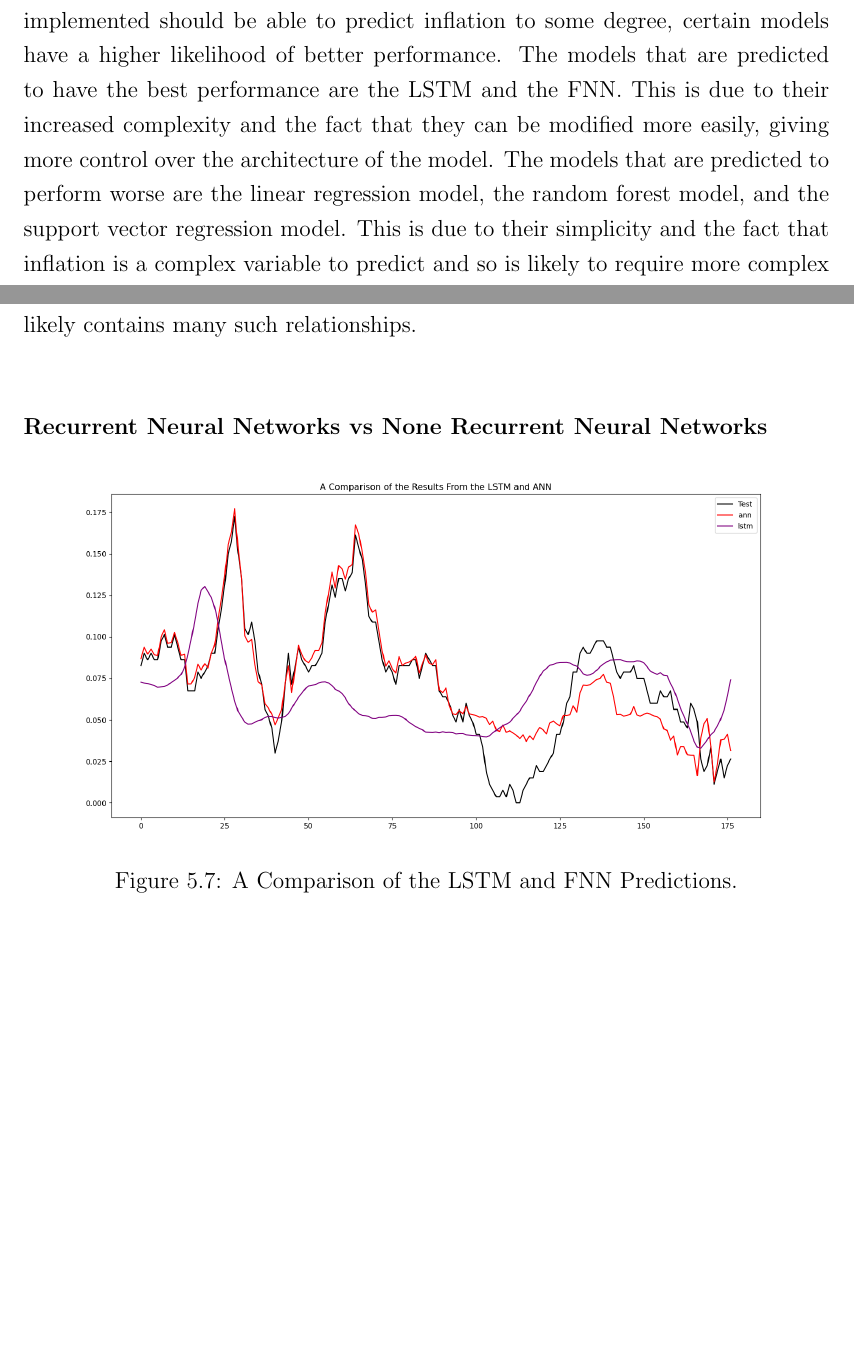
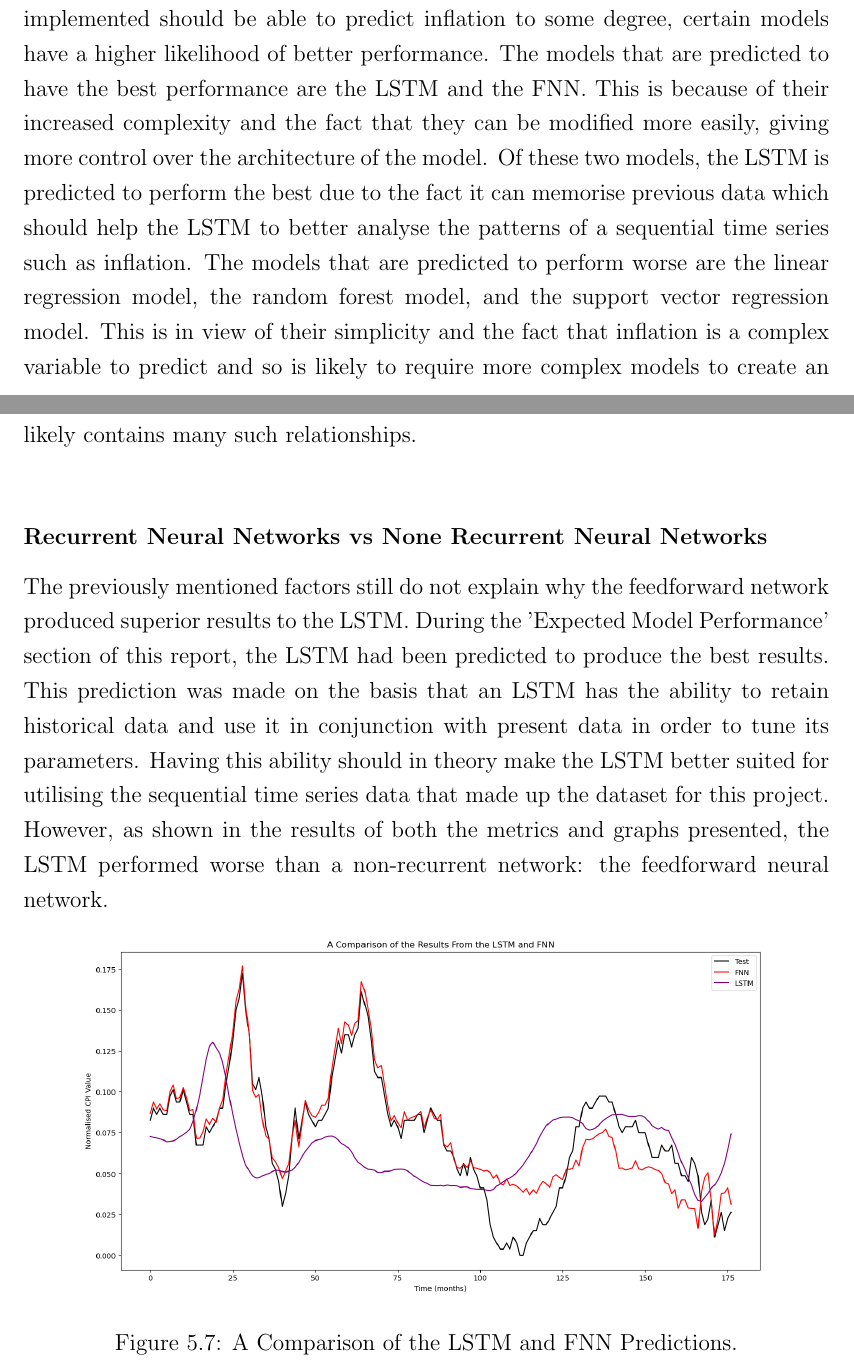
Before and after one commit to benTaylor34/Predicting-Inflation-with-Machine-Learning-Report, a LaTeX thesis (Thesis.tex, which reads Design.tex, Results and Evaluation.tex): two parts of pages 21 and 53 of 59, joined at a grey line, cut so that both start at the same text, the shorter picture padded with empty space. Compiled offline with pdfLaTeX.

Commit message:
figure updates

```diff
--- a/Design.tex
+++ b/Design.tex
@@ -26,9 +26,10 @@ By making these predictions it will prevent additional time from being wasted on
 This does not mean that these models should not be implemented properly but rather it means that the limited time for the implementation of the project should focus on the models with the best potential to predict inflation.
 Although all the models that will be implemented should be able to predict inflation to some degree, certain models have a higher likelihood of better performance.
 The models that are predicted to have the best performance are the LSTM and the FNN.
-This is due to their increased complexity and the fact that they can be modified more easily, giving more control over the architecture of the model.
+This is because of their increased complexity and the fact that they can be modified more easily, giving more control over the architecture of the model.
+Of these two models, the LSTM is predicted to perform the best due to the fact it can memorise previous data which should help the LSTM to better analyse the patterns of a sequential time series such as inflation.
 The models that are predicted to perform worse are the linear regression model, the random forest model, and the support vector regression model.
-This is due to their simplicity and the fact that inflation is a complex variable to predict and so is likely to require more complex models to create an accurate prediction.
+This is in view of their simplicity and the fact that inflation is a complex variable to predict and so is likely to require more complex models to create an accurate prediction.
 This means that throughout the design and implementation, more time will be allocated to tweaking and improving the performance of the LSTM and FNN models as they are predicted to have a higher potential.
 \subsection{Evaluation}
 Evaluation outlines how the system's performance shall be evaluated: what metrics shall be used, what visualisations shall be produced, and so on.
--- a/Results and Evaluation.tex
+++ b/Results and Evaluation.tex
@@ -124,17 +123,20 @@ A model that updates its parameters more frequently is likely to perform well on
 Therefore, the fact that the smallest batch size produced the best results is not surprising as the data the model is training on likely contains many such relationships.\\
 
 \subsubsection{Recurrent Neural Networks vs None Recurrent Neural Networks}
-
+The previously mentioned factors still do not explain why the feedforward network produced superior results to the LSTM.
+During the 'Expected Model Performance' section of this report, the LSTM had been predicted to produce the best results.
+This prediction was made on the basis that an LSTM has the ability to retain historical data and use it in conjunction with present data in order to tune its parameters.
+Having this ability should in theory make the LSTM better suited for utilising the sequential time series data that made up the dataset for this project.
+However, as shown in the results of both the metrics and graphs presented, the LSTM performed worse than a non-recurrent network: the feedforward neural network.
+\begin{figure}[H]
+    \centering
+    \includegraphics[width=0.85\textwidth]{annvslstm.png}
+    \caption[A Comparison of the LSTM and FNN Predictions.]{A Comparison of the LSTM and FNN Predictions.}
+    \label{fig:annvslstm}
+\end{figure}
 
 
 % %TODO
 % - continue writing why the ann was the best. How is it better than an lstm?
 % - is this the same as what was predicted
 % - what could be improved next time?
-
-\begin{figure}[H]
-    \centering
-    \includegraphics[width=0.85\textwidth]{annvslstm.png}
-    \caption[A Comparison of the LSTM and FNN Predictions.]{A Comparison of the LSTM and FNN Predictions.}
-    \label{fig:annvslstm}
-\end{figure}
```
Also changed, not shown: Conclusion.tex (added, +1 -0 lines), Implementation and Testing.tex (+5 -3 lines), Thesis.tex (+1 -1 lines), images/ann150.png, images/annloss.png (added), images/annlossboth.png (deleted), images/annvslstm.png, images/lstmtotal.png, thesis.pdf, Results and Evaluation.tex (1 more changed lines), 6 other files.
